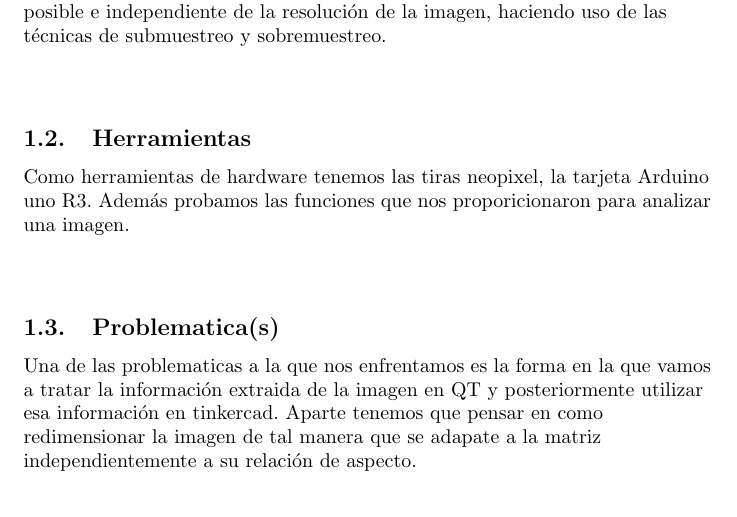
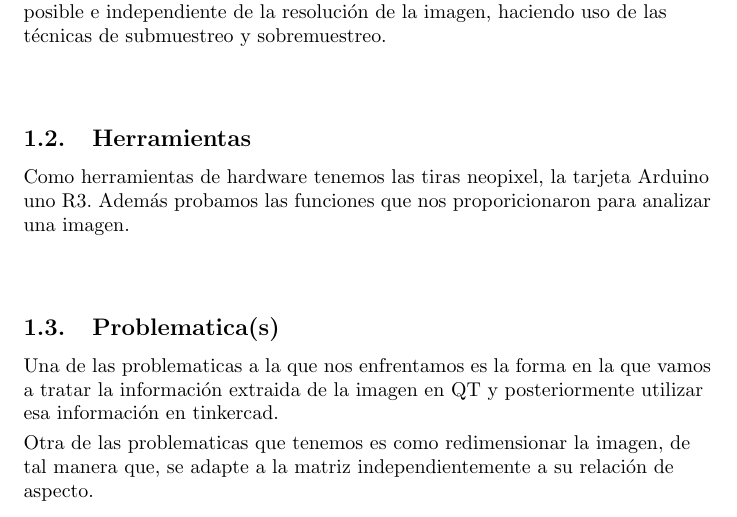
Before and after one commit to SamuelRuizVargas/Parcial-2-Samuel_Julian, a LaTeX document (Informes/17-21 Septiembre/main.tex): part of page 3 of 6, cut so that both start at the same text. Compiled offline with pdfLaTeX.

Commit message:
Primer avance del primer informe

```diff
--- a/Informes/17-21 Septiembre/main.tex
+++ b/Informes/17-21 Septiembre/main.tex
@@ -61,7 +61,10 @@
     \begin{flushleft}
     \subsection{Problematica(s)}
      Una de las problematicas a la que nos enfrentamos es la forma en la que vamos a tratar la información extraida de la imagen en QT y posteriormente utilizar esa información en tinkercad.
-     Aparte tenemos que pensar en como redimensionar la imagen de tal manera que se adapate a la matriz independientemente a su relación de aspecto.
+
+     \vspace*{0.1cm}
+
+     Otra de las problematicas que tenemos es como redimensionar la imagen, de tal manera que, se adapte a la matriz independientemente a su relación de aspecto.
     \end{flushleft}
     \vspace*{2cm}
 
```
